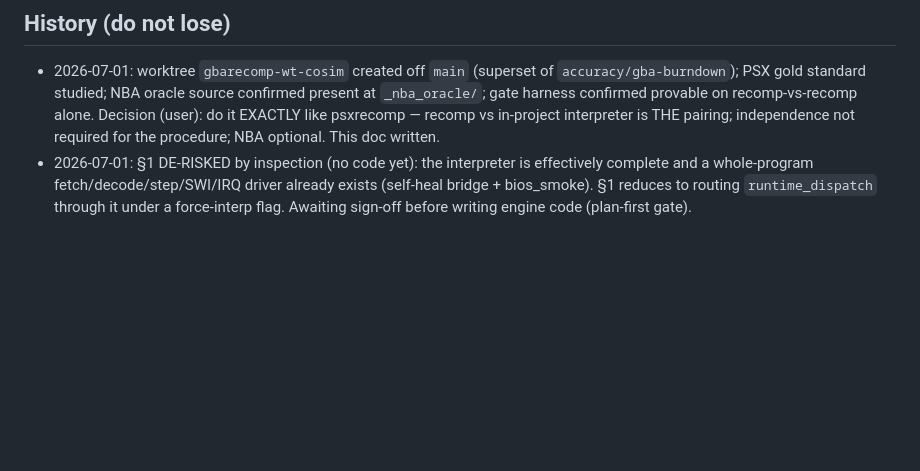
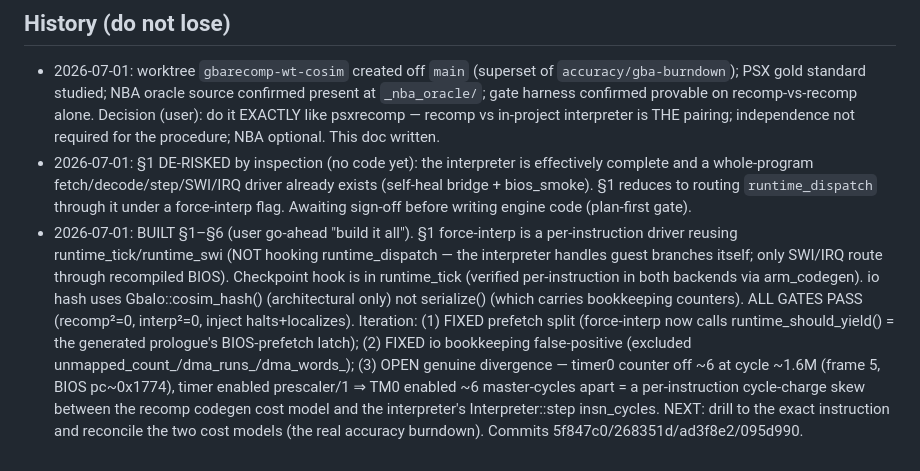
Before and after one commit to mstan/gbarecomp, a Markdown page: COSIM_ORACLE.md, the part around the change. GitHub-like rendering; blank space fills up the shorter version.

Commit message:
cosim: record §1-§6 build + gate results + first-divergence findings in spec
Co-Authored-By: Claude Opus 4.8 (1M context) <noreply@anthropic.com>

```diff
--- a/COSIM_ORACLE.md
+++ b/COSIM_ORACLE.md
@@ -287,3 +287,17 @@ Gate 1 must pass"):
   complete and a whole-program fetch/decode/step/SWI/IRQ driver already exists (self-heal
   bridge + bios_smoke). §1 reduces to routing `runtime_dispatch` through it under a
   force-interp flag. Awaiting sign-off before writing engine code (plan-first gate).
+- 2026-07-01: BUILT §1–§6 (user go-ahead "build it all"). §1 force-interp is a
+  per-instruction driver reusing runtime_tick/runtime_swi (NOT hooking runtime_dispatch
+  — the interpreter handles guest branches itself; only SWI/IRQ route through recompiled
+  BIOS). Checkpoint hook is in runtime_tick (verified per-instruction in both backends via
+  arm_codegen). io hash uses GbaIo::cosim_hash() (architectural only) not serialize()
+  (which carries bookkeeping counters). ALL GATES PASS (recomp²=0, interp²=0, inject
+  halts+localizes). Iteration: (1) FIXED prefetch split (force-interp now calls
+  runtime_should_yield() = the generated prologue's BIOS-prefetch latch); (2) FIXED io
+  bookkeeping false-positive (excluded unmapped_count_/dma_runs_/dma_words_); (3) OPEN
+  genuine divergence — timer0 counter off ~6 at cycle ~1.6M (frame 5, BIOS pc~0x1774),
+  timer enabled prescaler/1 ⇒ TM0 enabled ~6 master-cycles apart = a per-instruction
+  cycle-charge skew between the recomp codegen cost model and the interpreter's
+  Interpreter::step insn_cycles. NEXT: drill to the exact instruction and reconcile the
+  two cost models (the real accuracy burndown). Commits 5f847c0/268351d/ad3f8e2/095d990.
```
